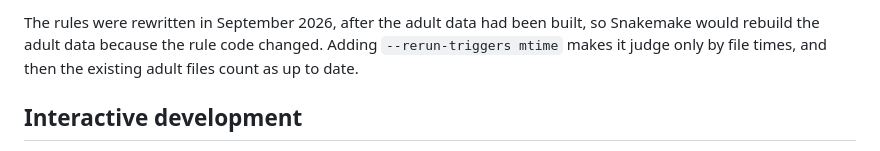
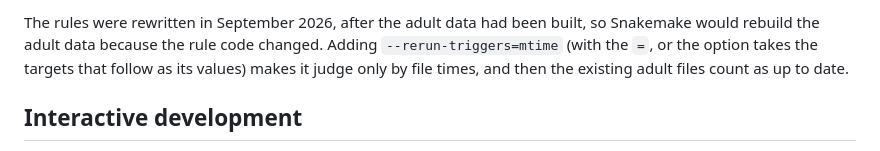
Before and after one commit to mark-andrews/purple, a Markdown page: readme.md, the part around the change. GitHub-like rendering.

Commit message:
Correct the rerun-triggers example in the readme
Co-Authored-By: Claude Opus 5.5 <noreply@anthropic.com>

```diff
--- a/readme.md
+++ b/readme.md
@@ -49,7 +49,7 @@ One sample can be built on its own by naming its target, for example `snakemake
 The child data uses its own copies of the EEG preprocessing and merge scripts (`scripts/*_child.*`), for now.
 
 The rules were rewritten in September 2026, after the adult data had been built, so Snakemake would rebuild the adult data because the rule code changed.
-Adding `--rerun-triggers mtime` makes it judge only by file times, and then the existing adult files count as up to date.
+Adding `--rerun-triggers=mtime` (with the `=`, or the option takes the targets that follow as its values) makes it judge only by file times, and then the existing adult files count as up to date.
 
 ## Interactive development
 
```
